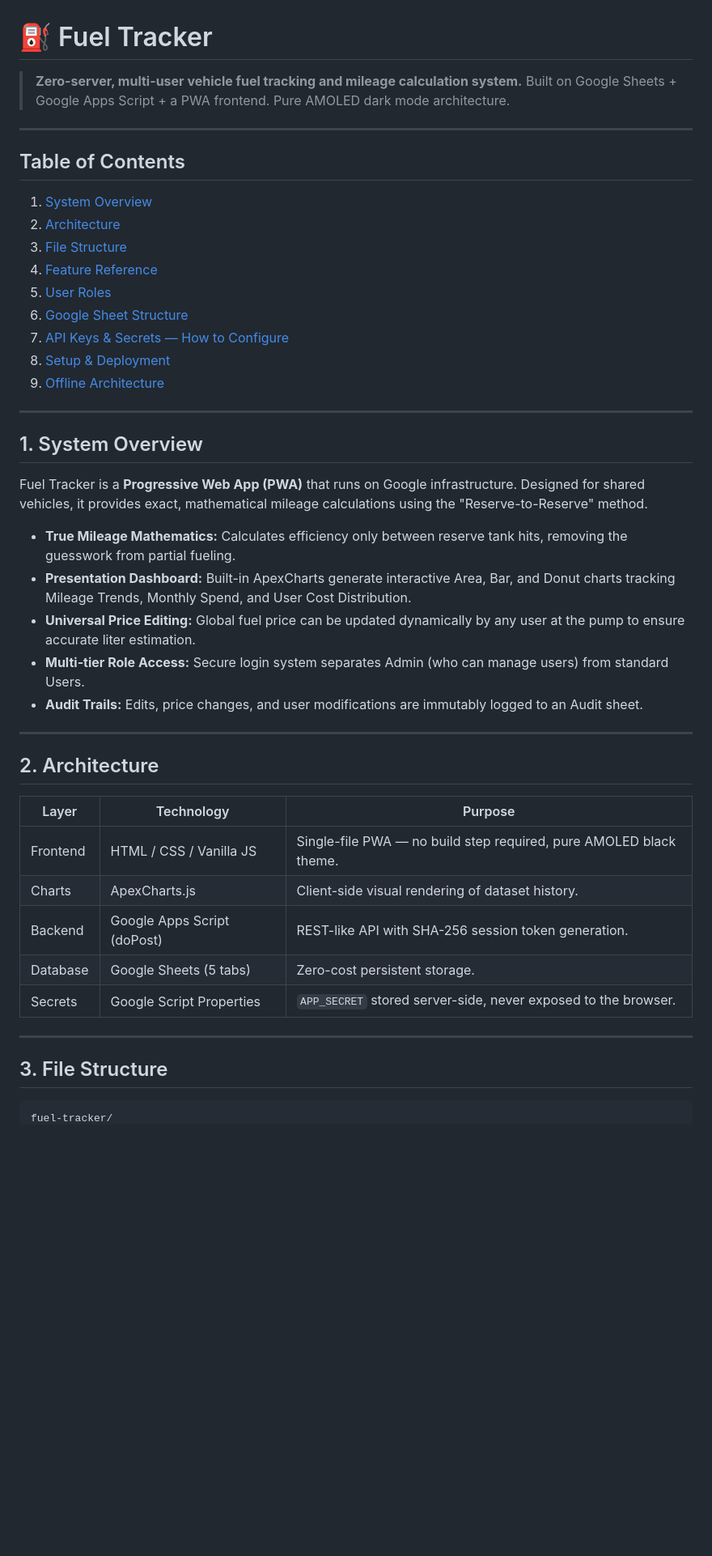
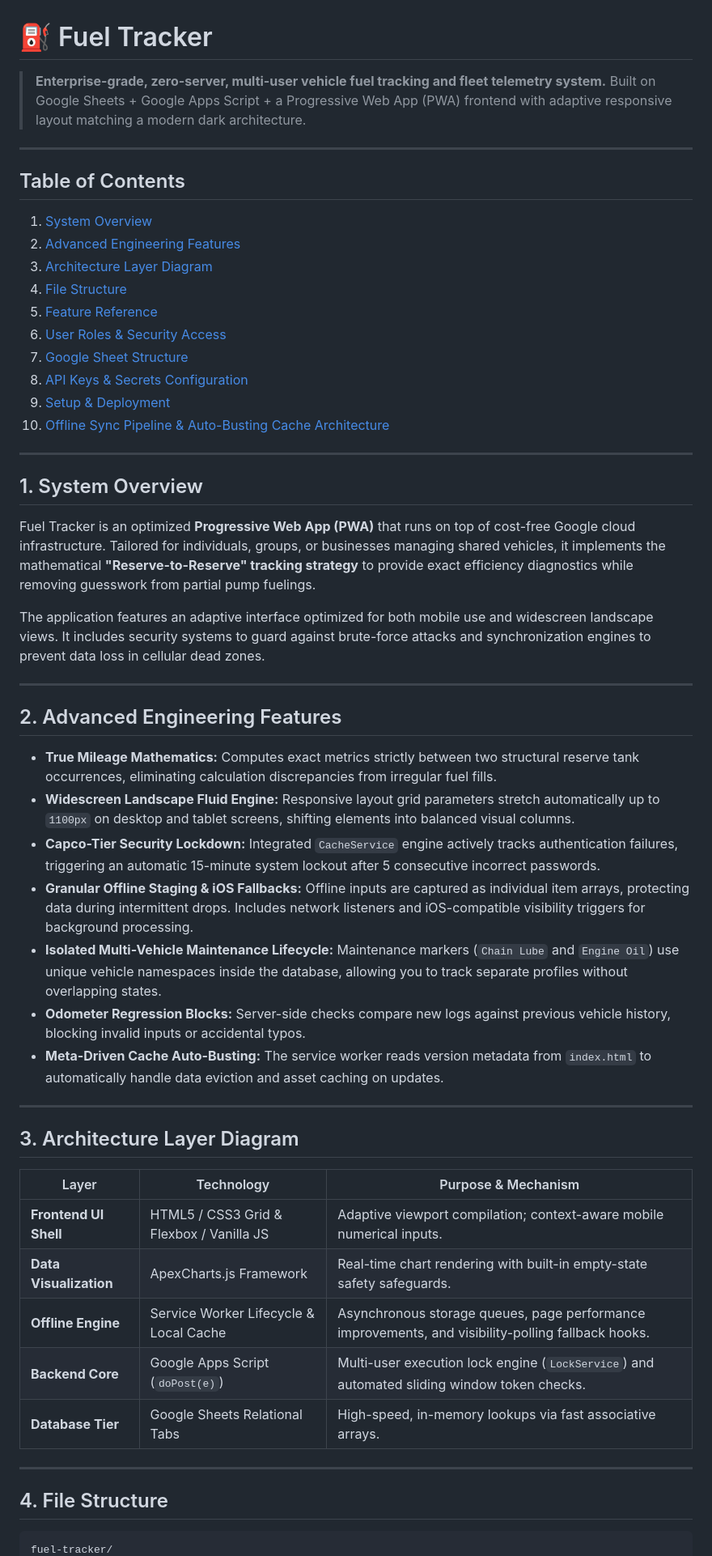
Before and after one commit to vangaprasannakumar/Fuel-Tracker, a Markdown page: README.md, the part around one of its changes. Shown at 81% size. GitHub-like rendering; blank space fills up the shorter version.

````diff
--- a/README.md
+++ b/README.md
@@ -1,49 +1,58 @@
 # ⛽ Fuel Tracker
 
-> **Zero-server, multi-user vehicle fuel tracking and mileage calculation system.**
-> Built on Google Sheets + Google Apps Script + a PWA frontend. Pure AMOLED dark mode architecture.
+> **Enterprise-grade, zero-server, multi-user vehicle fuel tracking and fleet telemetry system.**
+> Built on Google Sheets + Google Apps Script + a Progressive Web App (PWA) frontend with adaptive responsive layout matching a modern dark architecture.
 
 ---
 
 ## Table of Contents
 
-1. [System Overview](#1-system-overview)
-2. [Architecture](#2-architecture)
-3. [File Structure](#3-file-structure)
-4. [Feature Reference](#4-feature-reference)
-5. [User Roles](#5-user-roles)
-6. [Google Sheet Structure](#6-google-sheet-structure)
-7. [API Keys & Secrets — How to Configure](#7-api-keys--secrets--how-to-configure)
-8. [Setup & Deployment](#8-setup--deployment)
-9. [Offline Architecture](#9-offline-architecture)
+1. [System Overview](https://www.google.com/search?q=%231-system-overview)
+2. [Advanced Engineering Features](https://www.google.com/search?q=%232-advanced-engineering-features)
+3. [Architecture Layer Diagram](https://www.google.com/search?q=%233-architecture-layer-diagram)
+4. [File Structure](https://www.google.com/search?q=%234-file-structure)
+5. [Feature Reference](https://www.google.com/search?q=%235-feature-reference)
+6. [User Roles & Security Access](https://www.google.com/search?q=%236-user-roles--security-access)
+7. [Google Sheet Structure](https://www.google.com/search?q=%237-google-sheet-structure)
+8. [API Keys & Secrets Configuration](https://www.google.com/search?q=%238-api-keys--secrets-configuration)
+9. [Setup & Deployment](https://www.google.com/search?q=%239-setup--deployment)
+10. [Offline Sync Pipeline & Auto-Busting Cache Architecture](https://www.google.com/search?q=%2310-offline-sync-pipeline--auto-busting-cache-architecture)
 
 ---
 
 ## 1. System Overview
 
-Fuel Tracker is a **Progressive Web App (PWA)** that runs on Google infrastructure. Designed for shared vehicles, it provides exact, mathematical mileage calculations using the "Reserve-to-Reserve" method.
+Fuel Tracker is an optimized **Progressive Web App (PWA)** that runs on top of cost-free Google cloud infrastructure. Tailored for individuals, groups, or businesses managing shared vehicles, it implements the mathematical **"Reserve-to-Reserve" tracking strategy** to provide exact efficiency diagnostics while removing guesswork from partial pump fuelings.
 
-- **True Mileage Mathematics:** Calculates efficiency only between reserve tank hits, removing the guesswork from partial fueling.
-- **Presentation Dashboard:** Built-in ApexCharts generate interactive Area, Bar, and Donut charts tracking Mileage Trends, Monthly Spend, and User Cost Distribution.
-- **Universal Price Editing:** Global fuel price can be updated dynamically by any user at the pump to ensure accurate liter estimation.
-- **Multi-tier Role Access:** Secure login system separates Admin (who can manage users) from standard Users.
-- **Audit Trails:** Edits, price changes, and user modifications are immutably logged to an Audit sheet.
+The application features an adaptive interface optimized for both mobile use and widescreen landscape views. It includes security systems to guard against brute-force attacks and synchronization engines to prevent data loss in cellular dead zones.
 
 ---
 
-## 2. Architecture
+## 2. Advanced Engineering Features
 
-| Layer | Technology | Purpose |
-|---|---|---|
-| Frontend | HTML / CSS / Vanilla JS | Single-file PWA — no build step required, pure AMOLED black theme. |
-| Charts | ApexCharts.js | Client-side visual rendering of dataset history. |
-| Backend | Google Apps Script (doPost) | REST-like API with SHA-256 session token generation. |
-| Database | Google Sheets (5 tabs) | Zero-cost persistent storage. |
-| Secrets | Google Script Properties | `APP_SECRET` stored server-side, never exposed to the browser. |
+* **True Mileage Mathematics:** Computes exact metrics strictly between two structural reserve tank occurrences, eliminating calculation discrepancies from irregular fuel fills.
+* **Widescreen Landscape Fluid Engine:** Responsive layout grid parameters stretch automatically up to `1100px` on desktop and tablet screens, shifting elements into balanced visual columns.
+* **Capco-Tier Security Lockdown:** Integrated `CacheService` engine actively tracks authentication failures, triggering an automatic 15-minute system lockout after 5 consecutive incorrect passwords.
+* **Granular Offline Staging & iOS Fallbacks:** Offline inputs are captured as individual item arrays, protecting data during intermittent drops. Includes network listeners and iOS-compatible visibility triggers for background processing.
+* **Isolated Multi-Vehicle Maintenance Lifecycle:** Maintenance markers (`Chain Lube` and `Engine Oil`) use unique vehicle namespaces inside the database, allowing you to track separate profiles without overlapping states.
+* **Odometer Regression Blocks:** Server-side checks compare new logs against previous vehicle history, blocking invalid inputs or accidental typos.
+* **Meta-Driven Cache Auto-Busting:** The service worker reads version metadata from `index.html` to automatically handle data eviction and asset caching on updates.
 
 ---
 
-## 3. File Structure
+## 3. Architecture Layer Diagram
+
+| Layer | Technology | Purpose & Mechanism |
+| --- | --- | --- |
+| **Frontend UI Shell** | HTML5 / CSS3 Grid & Flexbox / Vanilla JS | Adaptive viewport compilation; context-aware mobile numerical inputs. |
+| **Data Visualization** | ApexCharts.js Framework | Real-time chart rendering with built-in empty-state safety safeguards. |
+| **Offline Engine** | Service Worker Lifecycle & Local Cache | Asynchronous storage queues, page performance improvements, and visibility-polling fallback hooks. |
+| **Backend Core** | Google Apps Script (`doPost(e)`) | Multi-user execution lock engine (`LockService`) and automated sliding window token checks. |
+| **Database Tier** | Google Sheets Relational Tabs | High-speed, in-memory lookups via fast associative arrays. |
+
+---
+
+## 4. File Structure
 
 ```text
 fuel-tracker/
````
Also changed, not shown: other parts of README.md (+94 -52 lines).
